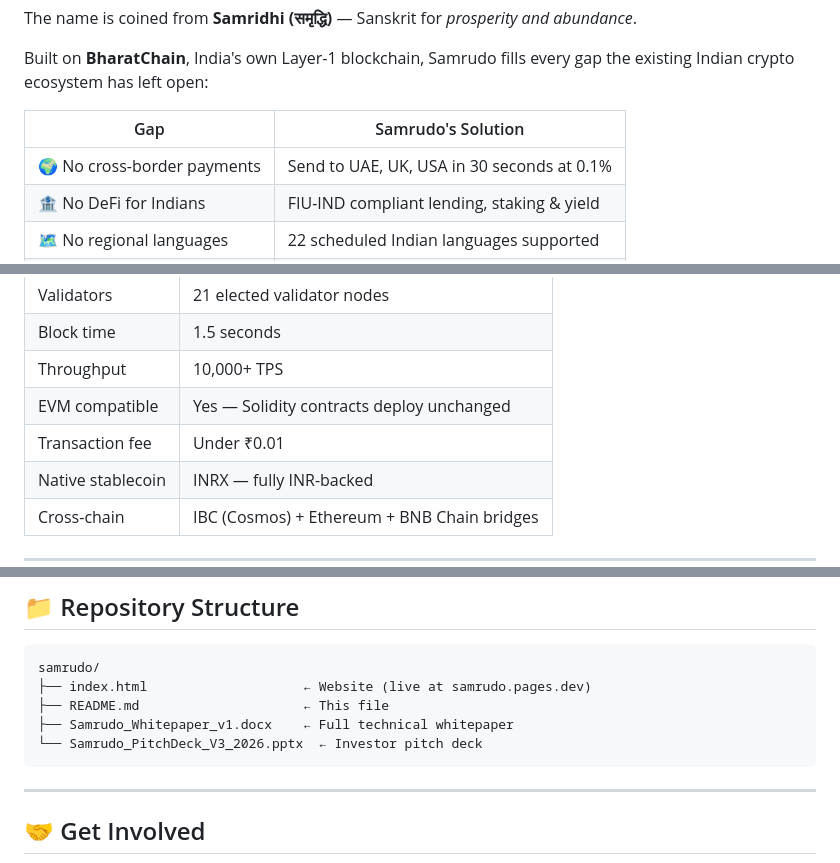
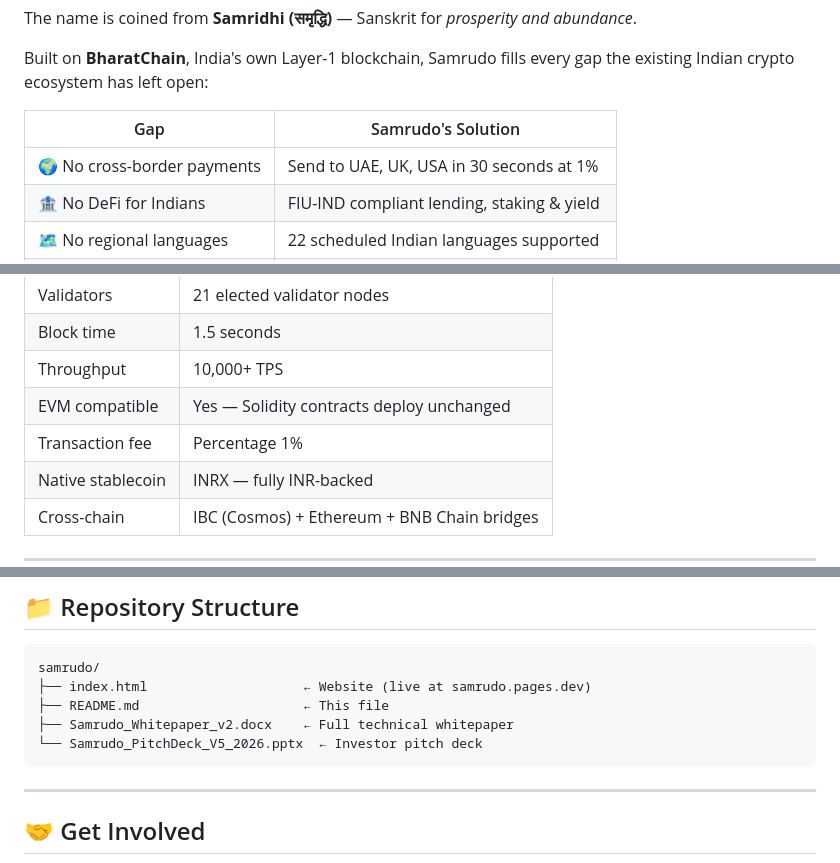
Before and after one commit to samrudo/samrudo, a Markdown page: README.md, 3 parts joined by grey strips. GitHub-like rendering.

Commit message:
Modify transaction fee and update document references
Updated transaction fee and document versions in README.

````diff
--- a/README.md
+++ b/README.md
@@ -27,7 +27,7 @@ Built on **BharatChain**, India's own Layer-1 blockchain, Samrudo fills every ga
 
 | Gap | Samrudo's Solution |
 |---|---|
-| 🌍 No cross-border payments | Send to UAE, UK, USA in 30 seconds at 0.1% |
+| 🌍 No cross-border payments | Send to UAE, UK, USA in 30 seconds at 1% |
 | 🏦 No DeFi for Indians | FIU-IND compliant lending, staking & yield |
 | 🗺️ No regional languages | 22 scheduled Indian languages supported |
 | 🏠 No RWA access | Gold, real estate & agri tokenised on-chain |
@@ -70,7 +70,7 @@ India's 15 million freelancers can receive USD globally, auto-convert to INRX, a
 | Block time | 1.5 seconds |
 | Throughput | 10,000+ TPS |
 | EVM compatible | Yes — Solidity contracts deploy unchanged |
-| Transaction fee | Under ₹0.01 |
+| Transaction fee | Percentage 1% |
 | Native stablecoin | INRX — fully INR-backed |
 | Cross-chain | IBC (Cosmos) + Ethereum + BNB Chain bridges |
 
@@ -151,8 +151,8 @@ Samrudo is compliant from day one — not an afterthought:
 samrudo/
 ├── index.html                    ← Website (live at samrudo.pages.dev)
 ├── README.md                     ← This file
-├── Samrudo_Whitepaper_v1.docx    ← Full technical whitepaper
-└── Samrudo_PitchDeck_V3_2026.pptx  ← Investor pitch deck
+├── Samrudo_Whitepaper_v2.docx    ← Full technical whitepaper
+└── Samrudo_PitchDeck_V5_2026.pptx  ← Investor pitch deck
 ```
 
 ---
````
